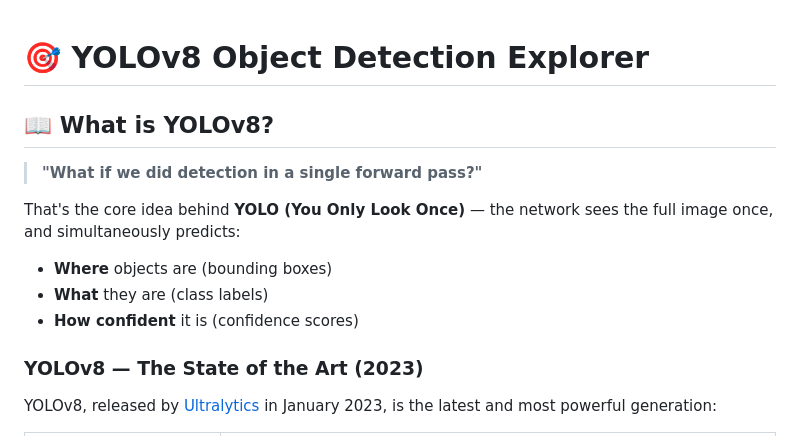
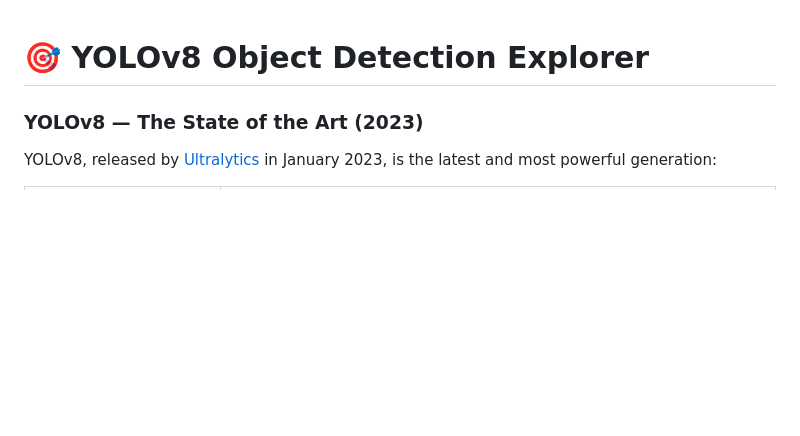
Before and after one commit to poornaprajays/YOLOv8, a Markdown page: README.md, the part around the change. Rendered like a GitHub page; blank space fills up the shorter version.

```diff
--- a/README.md
+++ b/README.md
@@ -1,16 +1,6 @@
 # 🎯 YOLOv8 Object Detection Explorer
 
 
-## 📖 What is YOLOv8?
-
-
-
-> **"What if we did detection in a single forward pass?"**
-
-That's the core idea behind **YOLO (You Only Look Once)** — the network sees the full image once, and simultaneously predicts:
-- **Where** objects are (bounding boxes)
-- **What** they are (class labels)
-- **How confident** it is (confidence scores)
 
 ### YOLOv8 — The State of the Art (2023)
 
```
